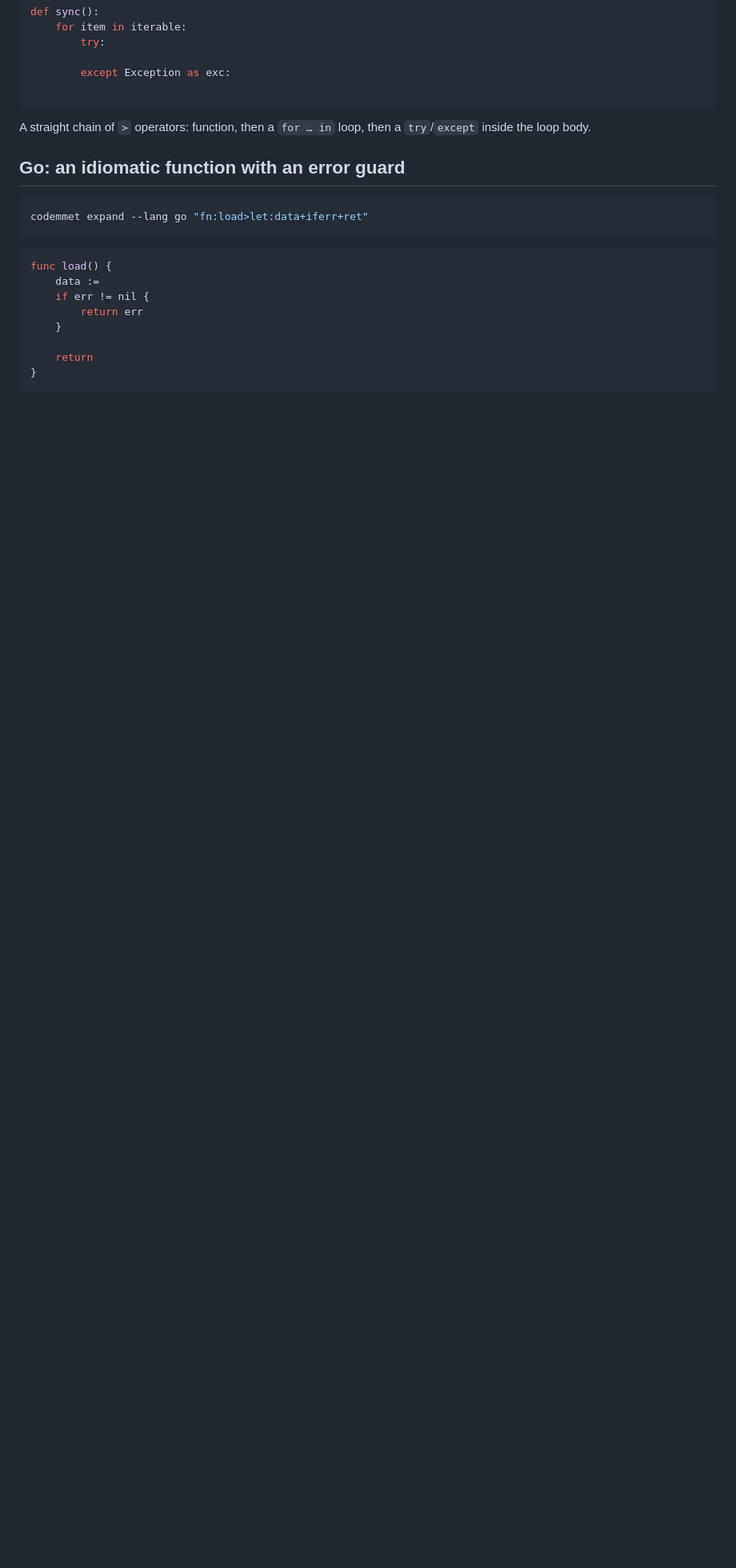
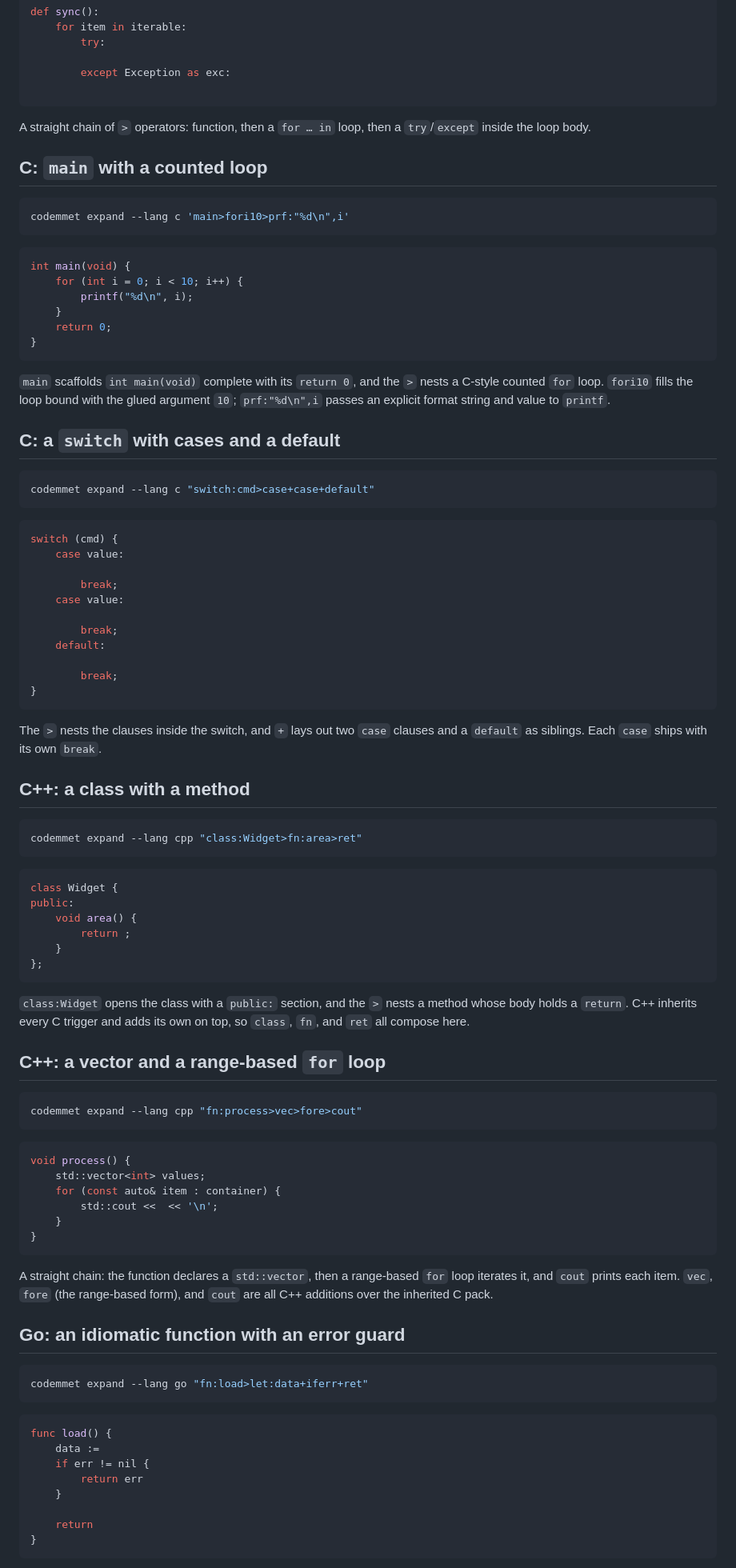
Before and after one commit to TheWylieStCoyote/TaskFlow, a Markdown page: docs/examples.md, the part around one of its changes. Shown at 80% size. Rendered like a GitHub page; blank space fills up the shorter version.

Commit message:
docs: cover C, C++, and JavaScript in the examples cookbook
Adds verified complex examples for the remaining languages: C main with
a counted loop and a switch/case/default; C++ class method and a
std::vector range-based for; JavaScript class (context-aware method
form) and an async try/await function. The cookbook now spans all seven
supported languages.

Co-Authored-By: Claude Fable 5 <noreply@anthropic.com>

````diff
--- a/docs/examples.md
+++ b/docs/examples.md
@@ -133,6 +133,87 @@ def sync():
 A straight chain of `>` operators: function, then a `for … in` loop, then a
 `try`/`except` inside the loop body.
 
+## C: `main` with a counted loop
+
+```sh
+codemmet expand --lang c 'main>fori10>prf:"%d\n",i'
+```
+
+```c
+int main(void) {
+    for (int i = 0; i < 10; i++) {
+        printf("%d\n", i);
+    }
+    return 0;
+}
+```
+
+`main` scaffolds `int main(void)` complete with its `return 0`, and the `>`
+nests a C-style counted `for` loop. `fori10` fills the loop bound with the
+glued argument `10`; `prf:"%d\n",i` passes an explicit format string and value
+to `printf`.
+
+## C: a `switch` with cases and a default
+
+```sh
+codemmet expand --lang c "switch:cmd>case+case+default"
+```
+
+```c
+switch (cmd) {
+    case value:
+
+        break;
+    case value:
+
+        break;
+    default:
+
+        break;
+}
+```
+
+The `>` nests the clauses inside the switch, and `+` lays out two `case`
+clauses and a `default` as siblings. Each `case` ships with its own `break`.
+
+## C++: a class with a method
+
+```sh
+codemmet expand --lang cpp "class:Widget>fn:area>ret"
+```
+
+```cpp
+class Widget {
+public:
+    void area() {
+        return ;
+    }
+};
+```
+
+`class:Widget` opens the class with a `public:` section, and the `>` nests a
+method whose body holds a `return`. C++ inherits every C trigger and adds its
+own on top, so `class`, `fn`, and `ret` all compose here.
+
+## C++: a vector and a range-based `for` loop
+
+```sh
+codemmet expand --lang cpp "fn:process>vec>fore>cout"
+```
+
+```cpp
+void process() {
+    std::vector<int> values;
+    for (const auto& item : container) {
+        std::cout <<  << '\n';
+    }
+}
+```
+
+A straight chain: the function declares a `std::vector`, then a range-based
+`for` loop iterates it, and `cout` prints each item. `vec`, `fore` (the
+range-based form), and `cout` are all C++ additions over the inherited C pack.
+
 ## Go: an idiomatic function with an error guard
 
 ```sh
````
Also changed, not shown: other parts of docs/examples.md (+41 -0 lines).
